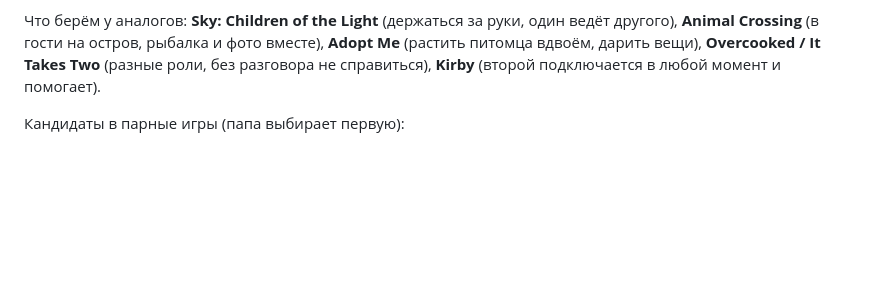
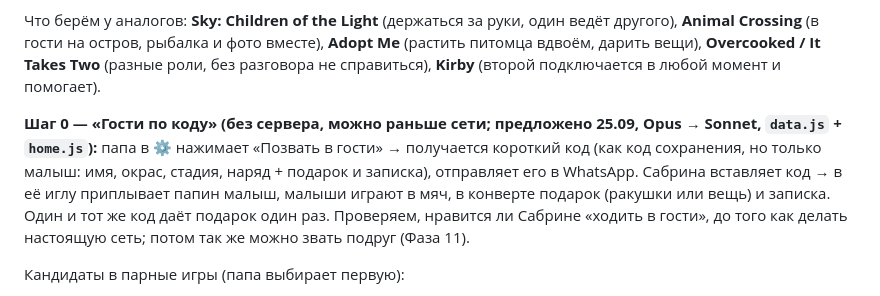
Before and after one commit to StanislavSidorovich/SealHospital, a Markdown page: ROADMAP.md, the part around the change. Rendered like a GitHub page; blank space fills up the shorter version.

Commit message:
Roadmap: step 0 of Phase 13 — guests by code, no server
Co-Authored-By: Claude Opus 5.5 <noreply@anthropic.com>

```diff
--- a/ROADMAP.md
+++ b/ROADMAP.md
@@ -284,6 +284,8 @@
 
 Что берём у аналогов: **Sky: Children of the Light** (держаться за руки, один ведёт другого), **Animal Crossing** (в гости на остров, рыбалка и фото вместе), **Adopt Me** (растить питомца вдвоём, дарить вещи), **Overcooked / It Takes Two** (разные роли, без разговора не справиться), **Kirby** (второй подключается в любой момент и помогает).
 
+**Шаг 0 — «Гости по коду» (без сервера, можно раньше сети; предложено 25.09, Opus → Sonnet, `data.js` + `home.js`):** папа в ⚙️ нажимает «Позвать в гости» → получается короткий код (как код сохранения, но только малыш: имя, окрас, стадия, наряд + подарок и записка), отправляет его в WhatsApp. Сабрина вставляет код → в её иглу приплывает папин малыш, малыши играют в мяч, в конверте подарок (ракушки или вещь) и записка. Один и тот же код даёт подарок один раз. Проверяем, нравится ли Сабрине «ходить в гости», до того как делать настоящую сеть; потом так же можно звать подруг (Фаза 11).
+
 Кандидаты в парные игры (папа выбирает первую):
 - [ ] **Больница вдвоём:** один осматривает лупой, другой лечит, потом меняются. Вариант «на голос»: у папы карточка с подсказками, у Сабрины лупа — договориться можно только словами (лучшая игра с микрофоном).
 - [ ] **В гостях в иглу:** зайти к другому домой, малыши играют в мяч, оставить подарок или записку.
```
